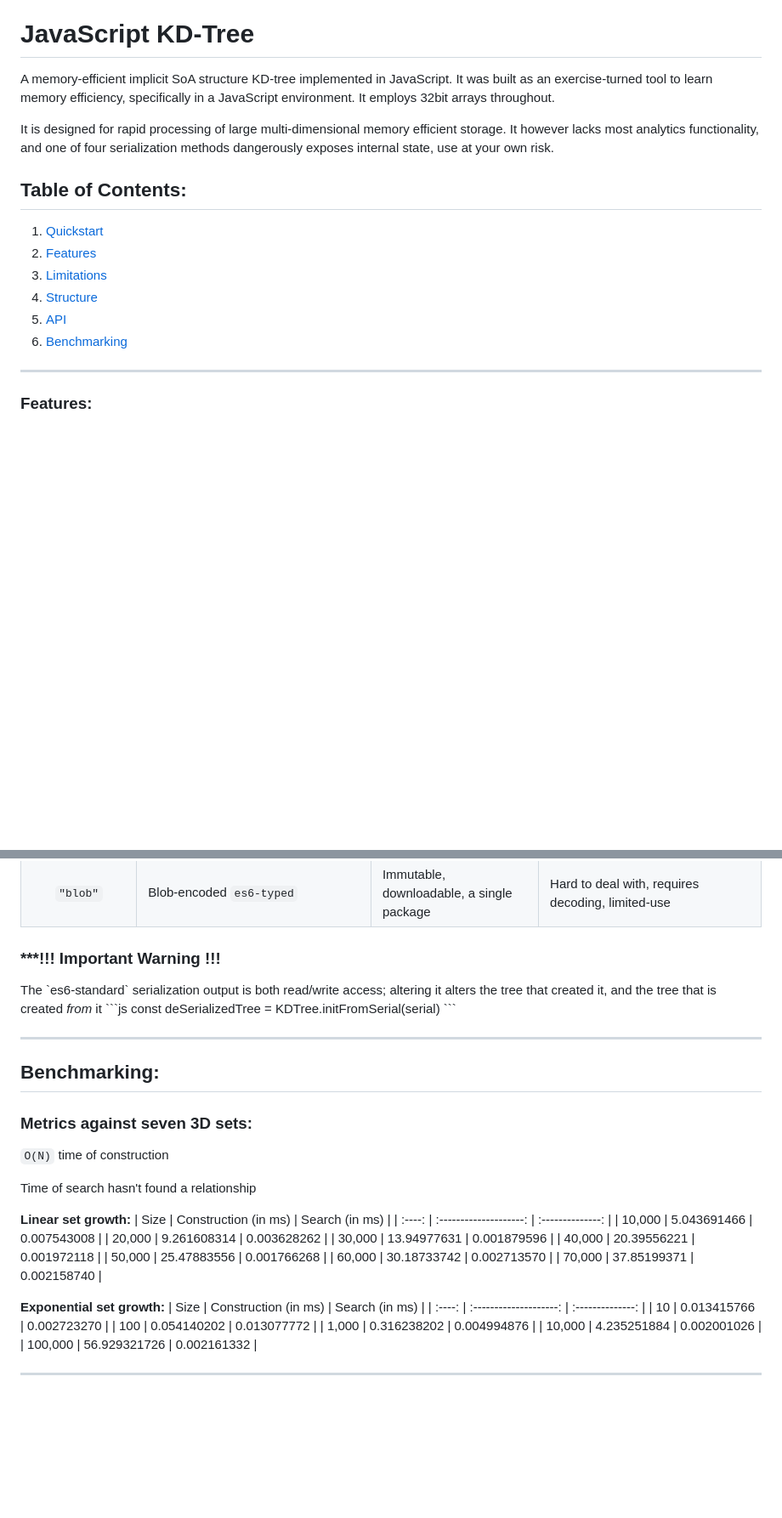
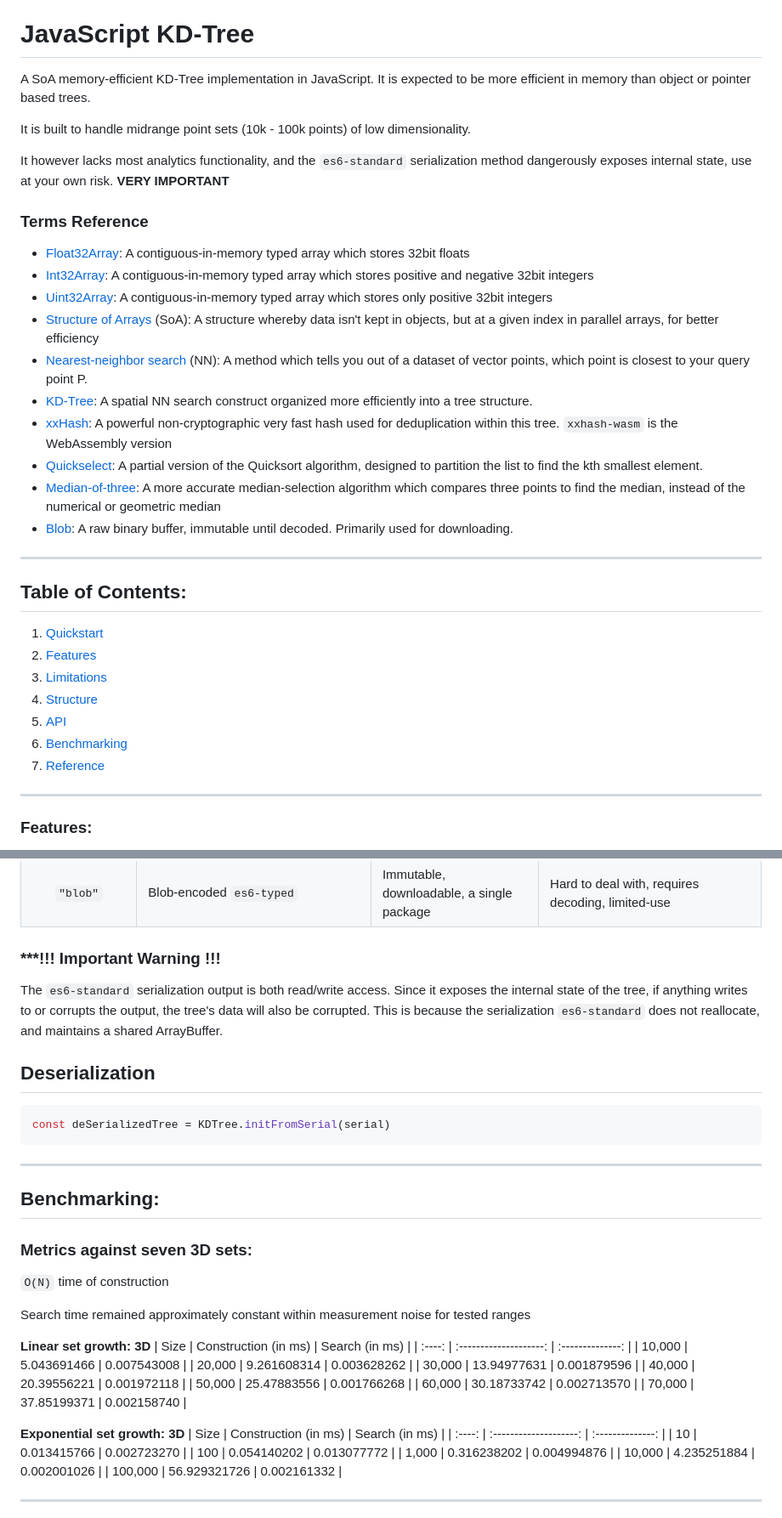
Before and after one commit to James-Ibersteen-Hawker/KDTree, a Markdown page: README.md, 2 parts joined by grey strips. Shown at 85% size. GitHub-like rendering; blank space fills up the shorter version.

````diff
--- a/README.md
+++ b/README.md
@@ -1,8 +1,23 @@
 > Status: v.01 pre-release
 # JavaScript KD-Tree
-A memory-efficient implicit SoA structure KD-tree implemented in JavaScript. It was built as an exercise-turned tool to learn memory efficiency, specifically in a JavaScript environment. It employs 32bit arrays throughout.
+A SoA memory-efficient KD-Tree implementation in JavaScript. It is expected to be more efficient in memory than object or pointer based trees.
 
-It is designed for rapid processing of large multi-dimensional memory efficient storage. It however lacks most analytics functionality, and one of four serialization methods dangerously exposes internal state, use at your own risk.
+It is built to handle midrange point sets (10k - 100k points) of low dimensionality.
+
+It however lacks most analytics functionality, and the `es6-standard` serialization method dangerously exposes internal state, use at your own risk. <b>VERY IMPORTANT</b>
+
+### Terms Reference
+- [Float32Array](https://developer.mozilla.org/en-US/docs/Web/JavaScript/Reference/Global_Objects/Float32Array): A contiguous-in-memory typed array which stores 32bit floats
+- [Int32Array](https://developer.mozilla.org/en-US/docs/Web/JavaScript/Reference/Global_Objects/Int32Array): A contiguous-in-memory typed array which stores positive and negative 32bit integers
+- [Uint32Array](https://developer.mozilla.org/en-US/docs/Web/JavaScript/Reference/Global_Objects/Uint32Array): A contiguous-in-memory typed array which stores only positive 32bit integers
+- [Structure of Arrays](https://en.wikipedia.org/wiki/AoS_and_SoA) (SoA): A structure whereby data isn't kept in objects, but at a given index in parallel arrays, for better efficiency
+- [Nearest-neighbor search](https://en.wikipedia.org/wiki/Nearest_neighbor_search) (NN): A method which tells you out of a dataset of vector points, which point is closest to your query point P.
+- [KD-Tree](https://en.wikipedia.org/wiki/K-d_tree): A spatial NN search construct organized more efficiently into a tree structure.
+- [xxHash](https://github.com/cyan4973/xxhash): A powerful non-cryptographic very fast hash used for deduplication within this tree. `xxhash-wasm` is the WebAssembly version
+- [Quickselect](https://en.wikipedia.org/wiki/Quickselect): A partial version of the Quicksort algorithm, designed to partition the list to find the kth smallest element.
+- [Median-of-three](https://en.wikipedia.org/wiki/Median#Efficient_computation_of_the_sample_median): A more accurate median-selection algorithm which compares three points to find the median, instead of the numerical or geometric median
+- [Blob](https://developer.mozilla.org/en-US/docs/Web/API/Blob): A raw binary buffer, immutable until decoded. Primarily used for downloading.
+***
 ## Table of Contents:
 1. [Quickstart](#quickstart)
 2. [Features](#features)
@@ -10,6 +25,7 @@ It is designed for rapid processing of large multi-dimensional memory efficient
 4. [Structure](#structure)
 5. [API](#api)
 6. [Benchmarking](#benchmarking)
+7. [Reference](#terms-reference)
 ***
 
 ### Features:
@@ -118,7 +138,12 @@ Values can be `"json", "blob", "es6-standard", or "es6-typed"`
 |`"es6-typed"` | A contiguous `ArrayBuffer()` of all the data | fastest zero-copy transfer, contiguous storage in memory | Hard to read and parse, does not hint at contents |
 |`"blob"` | Blob-encoded `es6-typed` | Immutable, downloadable, a single package | Hard to deal with, requires decoding, limited-use |
 
-<h3><b>***!!! Important Warning !!!</b></h3> The `es6-standard` serialization output is both read/write access; altering it alters the tree that created it, and the tree that is created <i>from</i> it
+<h3><b>***!!! Important Warning !!!</b></h3>
+
+The `es6-standard` serialization output is both read/write access. Since it exposes the internal state of the tree, if anything writes to or corrupts the output, the tree's data will also be corrupted. This is because the serialization `es6-standard` does not reallocate, and maintains a shared ArrayBuffer.
+
+<h2>Deserialization</h2>
+
 ```js
 const deSerializedTree = KDTree.initFromSerial(serial)
 ```
@@ -130,9 +155,9 @@ const deSerializedTree = KDTree.initFromSerial(serial)
 ### Metrics against seven 3D sets:
 `O(N)` time of construction
 
-Time of search hasn't found a relationship
+Search time remained approximately constant within measurement noise for tested ranges
 
-<b>Linear set growth:</b>
+<b>Linear set growth: 3D</b>
 | Size | Construction (in ms) | Search (in ms) |
 | :----: | :--------------------: | :--------------: |
 | 10,000 | 5.043691466 | 0.007543008 |
@@ -143,7 +168,7 @@ Time of search hasn't found a relationship
 | 60,000 | 30.18733742 | 0.002713570 |
 | 70,000 | 37.85199371 | 0.002158740 |
 
-<b>Exponential set growth:</b>
+<b>Exponential set growth: 3D</b>
 | Size | Construction (in ms) | Search (in ms) |
 | :----: | :--------------------: | :--------------: |
 | 10 | 0.013415766 | 0.002723270 |
````
Also changed, not shown: other parts of README.md (+14 -10 lines).
